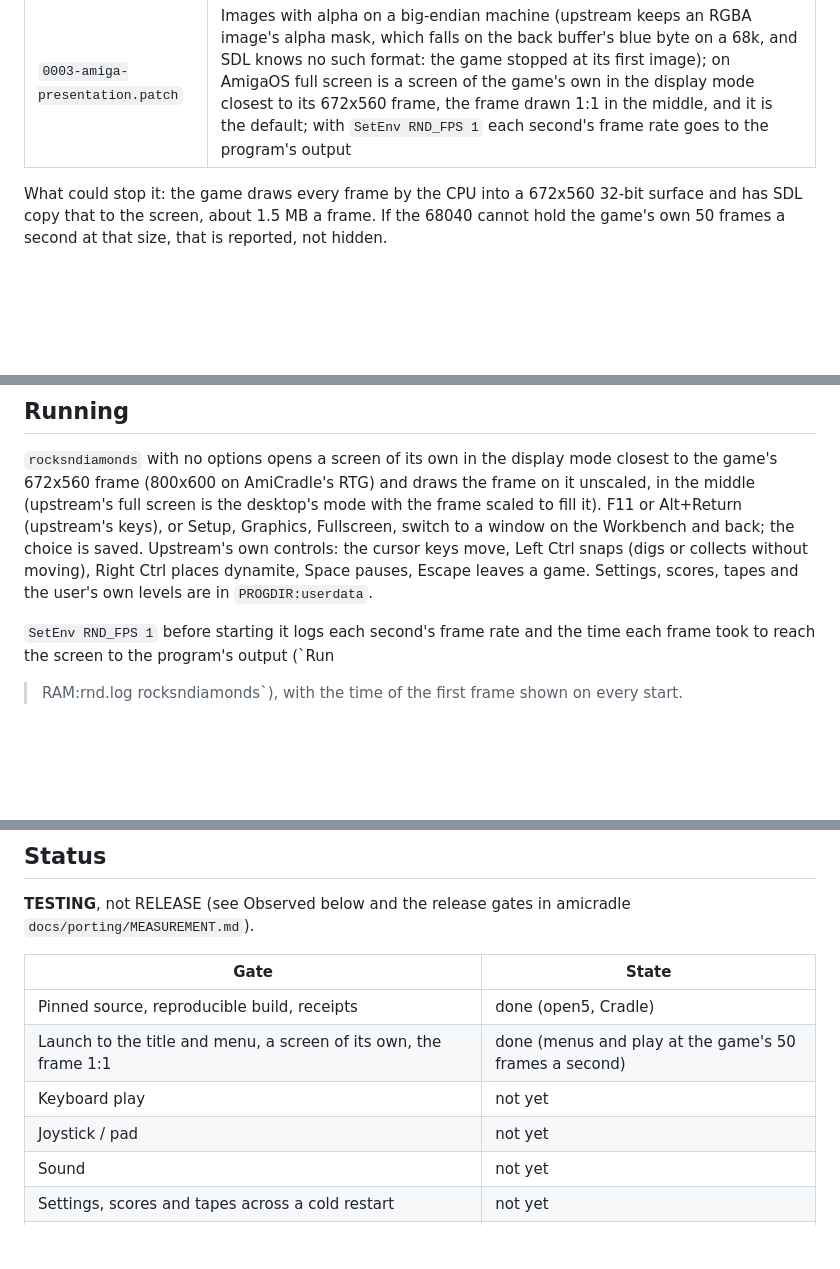
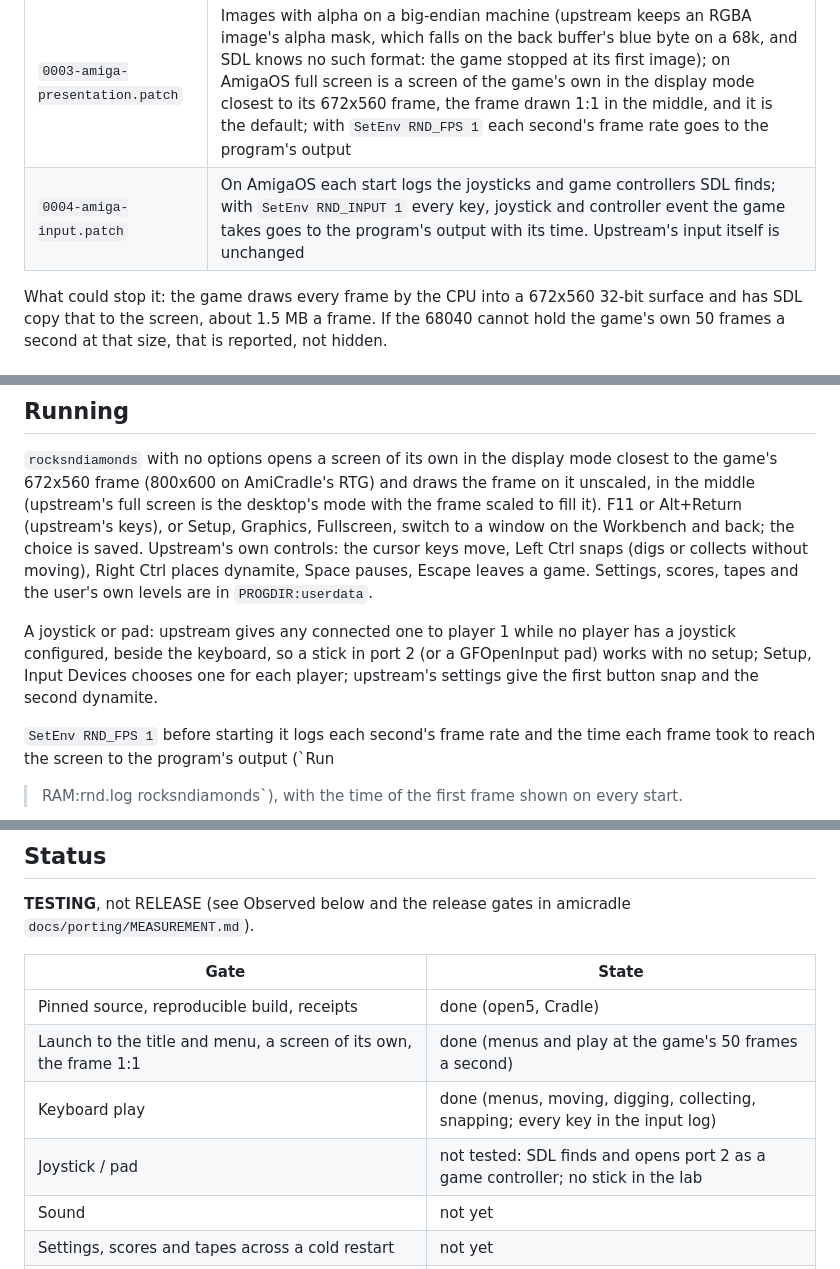
Before and after one commit to DalsinAI/amigarocksndiamonds, a Markdown page: README.md, 3 parts joined by grey strips. Drawn GitHub-style; blank space fills up the shorter version.

Commit message:
Controls: the keyboard lab run, receipt of 03cfbba, screenshots

```diff
--- a/README.md
+++ b/README.md
@@ -30,6 +30,7 @@ patches, applied to a copy:
 | `0001-amiga-platform.patch` | AmigaOS is a platform of its own (upstream would take it for Unix: `pwd.h`, `/dev/urandom`, signals): the data in the program's drawer (`PROGDIR:`), the user data in `PROGDIR:userdata` (upstream's own name for it on systems without a home directory); AmigaDOS path joining (`PROGDIR:` and `levels` make `PROGDIR:levels`, as a `/` after the colon would mean the parent drawer); the random seed from the clock; 32-bit offsets for the zip code (libnix has no 64-bit file calls) |
 | `0002-amiga-no-network.patch` | No network code: `src/libgame/net_none.c` takes the place of SDL_net, every call failing as SDL_net does with no network. Network games and the score server are then unavailable, as upstream handles a network it cannot reach; the program needs no TCP/IP stack and opens no `bsdsocket.library` |
 | `0003-amiga-presentation.patch` | Images with alpha on a big-endian machine (upstream keeps an RGBA image's alpha mask, which falls on the back buffer's blue byte on a 68k, and SDL knows no such format: the game stopped at its first image); on AmigaOS full screen is a screen of the game's own in the display mode closest to its 672x560 frame, the frame drawn 1:1 in the middle, and it is the default; with `SetEnv RND_FPS 1` each second's frame rate goes to the program's output |
+| `0004-amiga-input.patch` | On AmigaOS each start logs the joysticks and game controllers SDL finds; with `SetEnv RND_INPUT 1` every key, joystick and controller event the game takes goes to the program's output with its time. Upstream's input itself is unchanged |
 
 What could stop it: the game draws every frame by the CPU into a 672x560
 32-bit surface and has SDL copy that to the screen, about 1.5 MB a frame.
@@ -99,6 +100,12 @@ cursor keys move, Left Ctrl snaps (digs or collects without moving), Right
 Ctrl places dynamite, Space pauses, Escape leaves a game. Settings, scores,
 tapes and the user's own levels are in `PROGDIR:userdata`.
 
+A joystick or pad: upstream gives any connected one to player 1 while no
+player has a joystick configured, beside the keyboard, so a stick in port 2
+(or a GFOpenInput pad) works with no setup; Setup, Input Devices chooses
+one for each player; upstream's settings give the first button snap and
+the second dynamite.
+
 `SetEnv RND_FPS 1` before starting it logs each second's frame rate and
 the time each frame took to reach the screen to the program's output (`Run
 >RAM:rnd.log rocksndiamonds`), with the time of the first frame shown on
@@ -113,8 +120,8 @@ amicradle `docs/porting/MEASUREMENT.md`).
 |---|---|
 | Pinned source, reproducible build, receipts | done (open5, Cradle) |
 | Launch to the title and menu, a screen of its own, the frame 1:1 | done (menus and play at the game's 50 frames a second) |
-| Keyboard play | not yet |
-| Joystick / pad | not yet |
+| Keyboard play | done (menus, moving, digging, collecting, snapping; every key in the input log) |
+| Joystick / pad | not tested: SDL finds and opens port 2 as a game controller; no stick in the lab |
 | Sound | not yet |
 | Settings, scores and tapes across a cold restart | not yet |
 | Drawer with GlowIcons, LhA package, installed on a fresh lab from the LhA alone | not yet |
```
Also changed, not shown: other parts of README.md (+35 -0 lines), receipts/README.md (+1 -0 lines), docs/observed/step3-keyboard-dug.png (added), docs/observed/step3-keyboard-snap.png (added), 1 other file.
